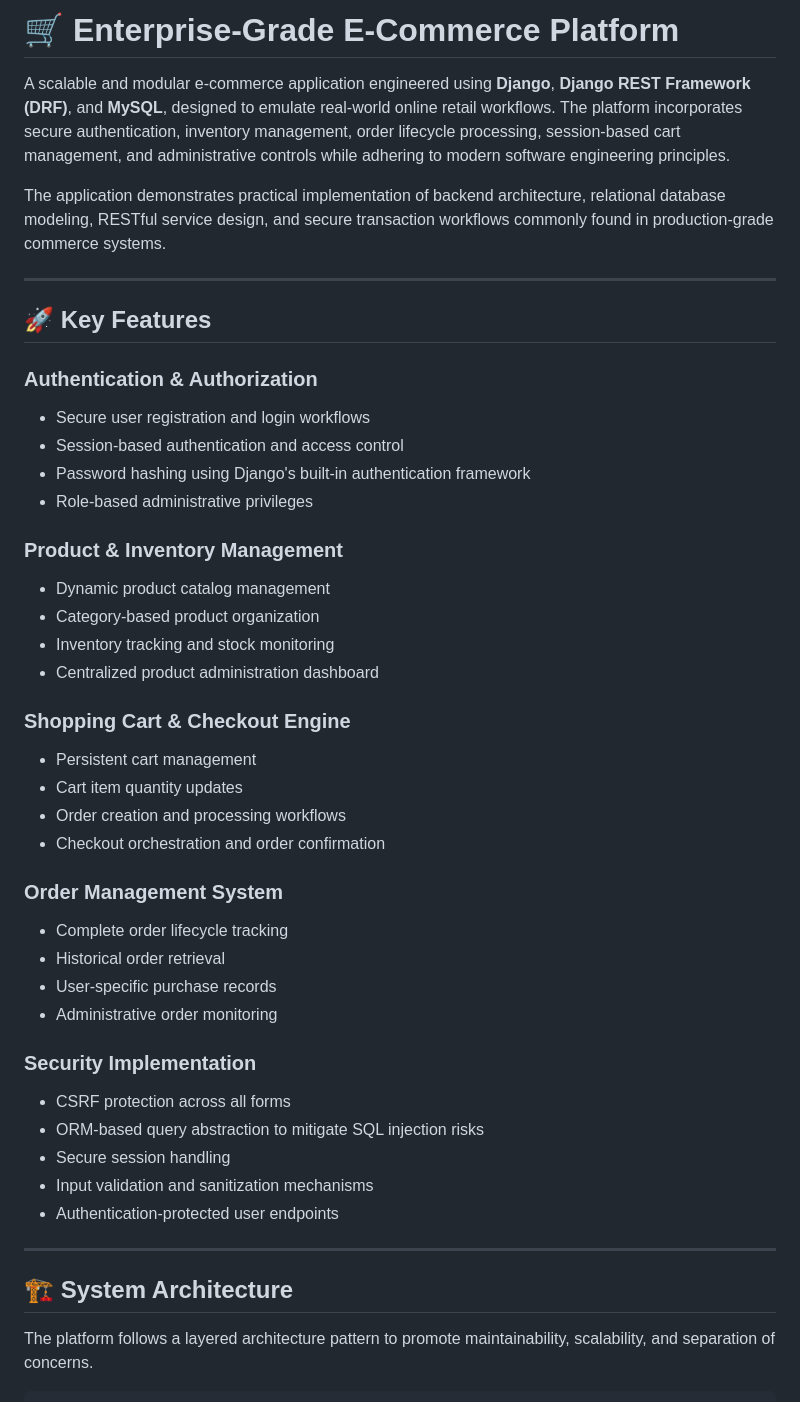
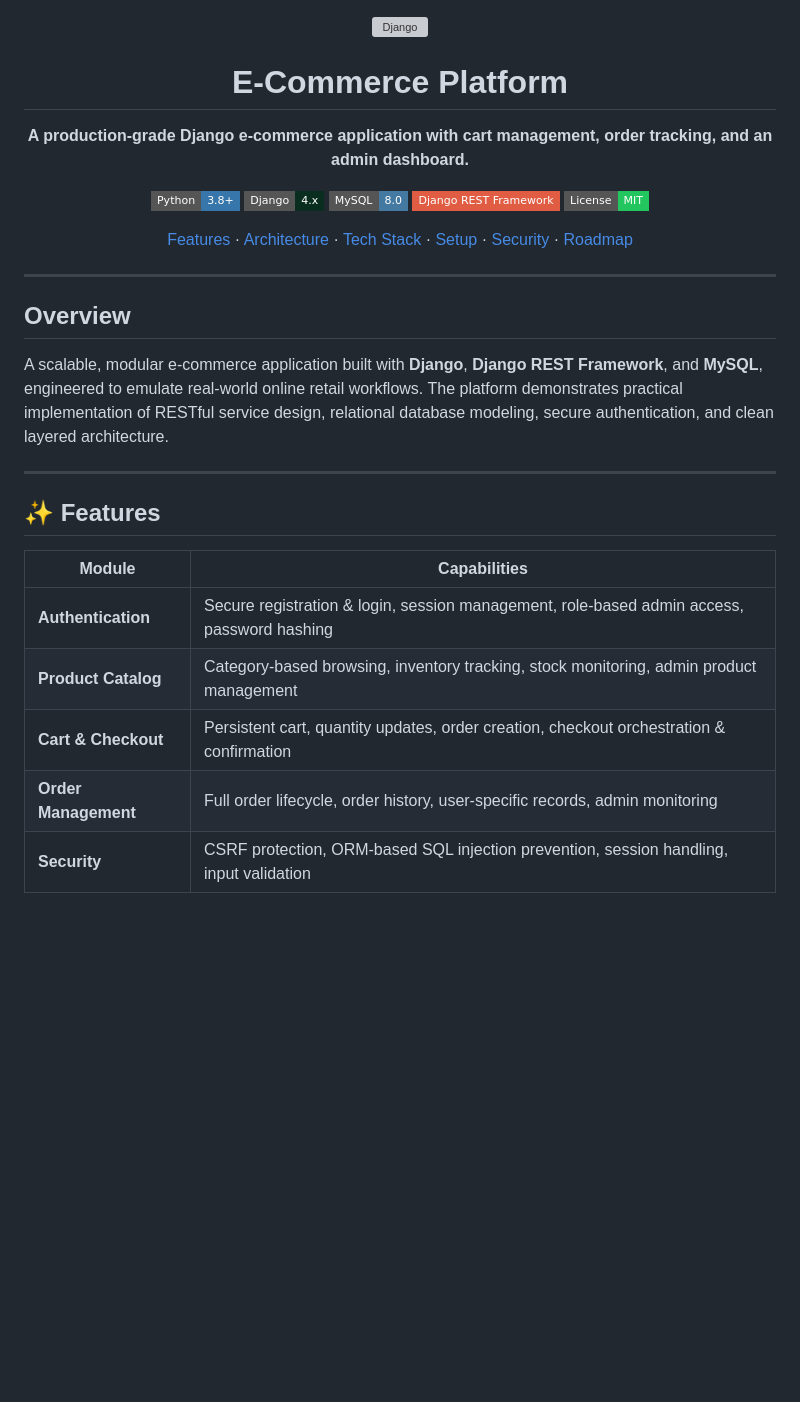
Before and after one commit to Sharathmh25/E-Commerce, a Markdown page: README.md, the part around one of its changes. Rendered like a GitHub page; badges without logos; blank space fills up the shorter version; grey boxes are pictures that could not be loaded.

```diff
--- a/README.md
+++ b/README.md
@@ -1,52 +1,36 @@
-# 🛒 Enterprise-Grade E-Commerce Platform
+<div align="center">
 
-A scalable and modular e-commerce application engineered using **Django**, **Django REST Framework (DRF)**, and **MySQL**, designed to emulate real-world online retail workflows. The platform incorporates secure authentication, inventory management, order lifecycle processing, session-based cart management, and administrative controls while adhering to modern software engineering principles.
+<img src="https://raw.githubusercontent.com/devicons/devicon/master/icons/django/django-plain.svg" width="80" height="80" alt="Django"/>
 
-The application demonstrates practical implementation of backend architecture, relational database modeling, RESTful service design, and secure transaction workflows commonly found in production-grade commerce systems.
+# E-Commerce Platform
+
+**A production-grade Django e-commerce application with cart management, order tracking, and an admin dashboard.**
+
+[![Python](https://img.shields.io/badge/Python-3.8%2B-3776AB?style=flat-square&logo=python&logoColor=white)](https://www.python.org/)
+[![Django](https://img.shields.io/badge/Django-4.x-092E20?style=flat-square&logo=django&logoColor=white)](https://www.djangoproject.com/)
+[![MySQL](https://img.shields.io/badge/MySQL-8.0-4479A1?style=flat-square&logo=mysql&logoColor=white)](https://www.mysql.com/)
+[![DRF](https://img.shields.io/badge/Django_REST_Framework-red?style=flat-square&logo=django&logoColor=white)](https://www.django-rest-framework.org/)
+[![License: MIT](https://img.shields.io/badge/License-MIT-22c55e?style=flat-square)](LICENSE)
+
+[Features](#-features) · [Architecture](#-architecture) · [Tech Stack](#-tech-stack) · [Setup](#-setup) · [Security](#-security) · [Roadmap](#-roadmap)
+
+</div>
 
 ---
 
-## 🚀 Key Features
+## Overview
 
-### Authentication & Authorization
-
-* Secure user registration and login workflows
-* Session-based authentication and access control
-* Password hashing using Django's built-in authentication framework
-* Role-based administrative privileges
-
-### Product & Inventory Management
-
-* Dynamic product catalog management
-* Category-based product organization
-* Inventory tracking and stock monitoring
-* Centralized product administration dashboard
-
-### Shopping Cart & Checkout Engine
-
-* Persistent cart management
-* Cart item quantity updates
-* Order creation and processing workflows
-* Checkout orchestration and order confirmation
-
-### Order Management System
-
-* Complete order lifecycle tracking
-* Historical order retrieval
-* User-specific purchase records
-* Administrative order monitoring
-
-### Security Implementation
-
-* CSRF protection across all forms
-* ORM-based query abstraction to mitigate SQL injection risks
-* Secure session handling
-* Input validation and sanitization mechanisms
-* Authentication-protected user endpoints
+A scalable, modular e-commerce application built with **Django**, **Django REST Framework**, and **MySQL**, engineered to emulate real-world online retail workflows. The platform demonstrates practical implementation of RESTful service design, relational database modeling, secure authentication, and clean layered architecture.
 
 ---
 
-## 🏗 System Architecture
+## ✨ Features
 
-The platform follows a layered architecture pattern to promote maintainability, scalability, and separation of concerns.
+| Module | Capabilities |
+|---|---|
+| **Authentication** | Secure registration & login, session management, role-based admin access, password hashing |
+| **Product Catalog** | Category-based browsing, inventory tracking, stock monitoring, admin product management |
+| **Cart & Checkout** | Persistent cart, quantity updates, order creation, checkout orchestration & confirmation |
+| **Order Management** | Full order lifecycle, order history, user-specific records, admin monitoring |
+| **Security** | CSRF protection, ORM-based SQL injection prevention, session handling, input validation |
 
```
Also changed, not shown: other parts of README.md (+236 -106 lines).
